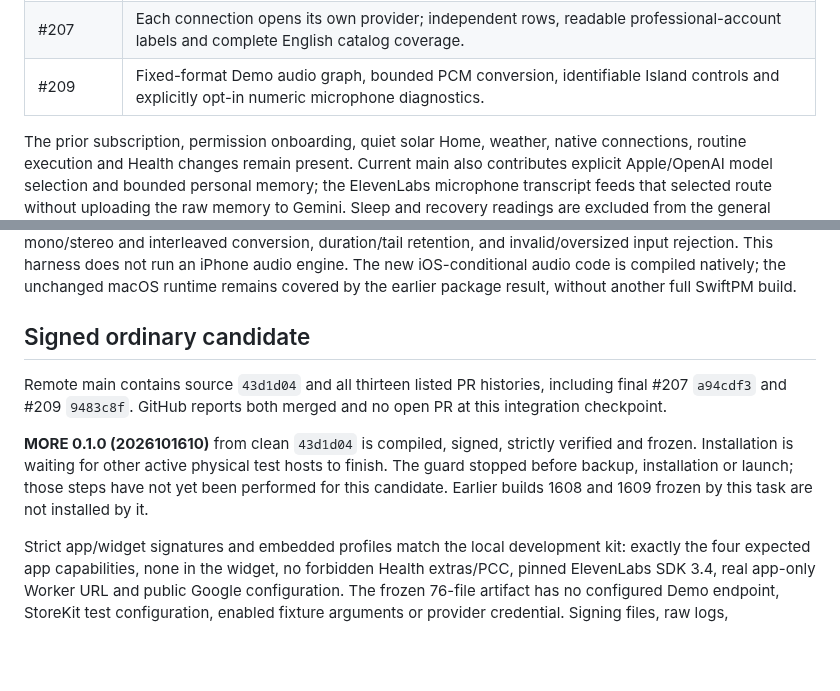
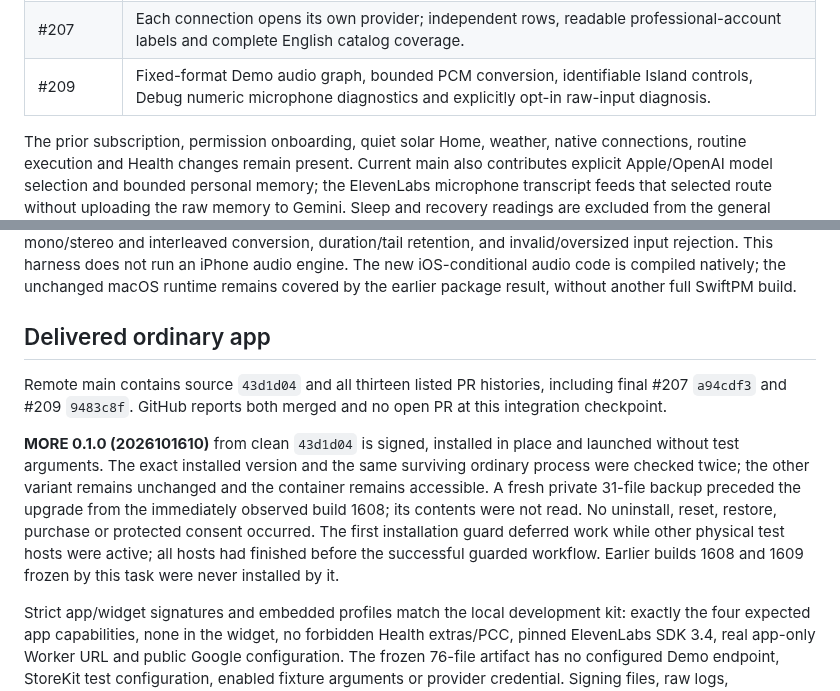
Before and after one commit to gderamchi/morning-operator, a Markdown page: docs/ALL-PR-INTEGRATION-2026-10-16.md, 2 parts joined by grey strips. GitHub-like rendering; blank space fills up the shorter version.

Commit message:
Record verified in-place 1610 installation

```diff
--- a/docs/ALL-PR-INTEGRATION-2026-10-16.md
+++ b/docs/ALL-PR-INTEGRATION-2026-10-16.md
@@ -18,7 +18,7 @@ The owner requested one development version containing every open pull request,
 | #123 | Optional morning extras and closing questions; extras start off and each Health function needs its own explicit choice. |
 | #203 | Separate jury app/backend, bounded real-action flow, audio recovery and explicit physical/acoustic acceptance gates. The ordinary app and existing demo variant coexist. |
 | #207 | Each connection opens its own provider; independent rows, readable professional-account labels and complete English catalog coverage. |
-| #209 | Fixed-format Demo audio graph, bounded PCM conversion, identifiable Island controls and explicitly opt-in numeric microphone diagnostics. |
+| #209 | Fixed-format Demo audio graph, bounded PCM conversion, identifiable Island controls, Debug numeric microphone diagnostics and explicitly opt-in raw-input diagnosis. |
 
 The prior subscription, permission onboarding, quiet solar Home, weather, native connections, routine execution and Health changes remain present. Current main also contributes explicit Apple/OpenAI model selection and bounded personal memory; the ElevenLabs microphone transcript feeds that selected route without uploading the raw memory to Gemini. Sleep and recovery readings are excluded from the general OpenAI context. Historical branches do not replace newer implementations wholesale. The ancestry evidence records all thirteen listed PR histories, including the latest #193, #203, #207 and #209 heads; semantic conflict resolutions and combined checks are separate evidence.
 
@@ -46,11 +46,11 @@ Both catalogs pass independent strict JSON, locale and printf checks. All 133 re
 
 At `43d1d04`, ordinary app/widget/UI-test compilation and the separate Demo build pass with valid ad hoc simulator signatures. All 112 snapshotted ordinary test-product files are unchanged after the Demo build. Nine numeric cases execute the exact extracted conversion body (unchanged in the final source): identity, mono/stereo and interleaved conversion, duration/tail retention, and invalid/oversized input rejection. This harness does not run an iPhone audio engine. The new iOS-conditional audio code is compiled natively; the unchanged macOS runtime remains covered by the earlier package result, without another full SwiftPM build.
 
-## Signed ordinary candidate
+## Delivered ordinary app
 
 Remote main contains source `43d1d04` and all thirteen listed PR histories, including final #207 `a94cdf3` and #209 `9483c8f`. GitHub reports both merged and no open PR at this integration checkpoint.
 
-**MORE 0.1.0 (2026101610)** from clean `43d1d04` is compiled, signed, strictly verified and frozen. Installation is waiting for other active physical test hosts to finish. The guard stopped before backup, installation or launch; those steps have not yet been performed for this candidate. Earlier builds 1608 and 1609 frozen by this task are not installed by it.
+**MORE 0.1.0 (2026101610)** from clean `43d1d04` is signed, installed in place and launched without test arguments. The exact installed version and the same surviving ordinary process were checked twice; the other variant remains unchanged and the container remains accessible. A fresh private 31-file backup preceded the upgrade from the immediately observed build 1608; its contents were not read. No uninstall, reset, restore, purchase or protected consent occurred. The first installation guard deferred work while other physical test hosts were active; all hosts had finished before the successful guarded workflow. Earlier builds 1608 and 1609 frozen by this task were never installed by it.
 
 Strict app/widget signatures and embedded profiles match the local development kit: exactly the four expected app capabilities, none in the widget, no forbidden Health extras/PCC, pinned ElevenLabs SDK 3.4, real app-only Worker URL and public Google configuration. The frozen 76-file artifact has no configured Demo endpoint, StoreKit test configuration, enabled fixture arguments or provider credential. Signing files, raw logs, screenshots and backups stay outside Git.
 
```
Also changed, not shown: docs/HEALTHKIT-SLEEP-ACCEPTANCE.md (+1 -1 lines).
